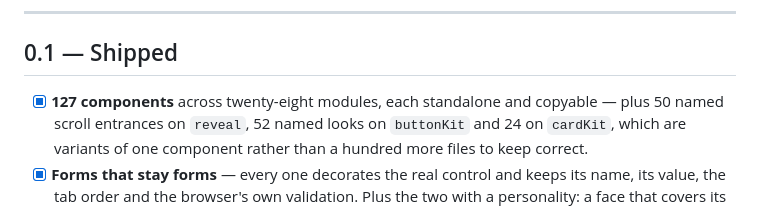
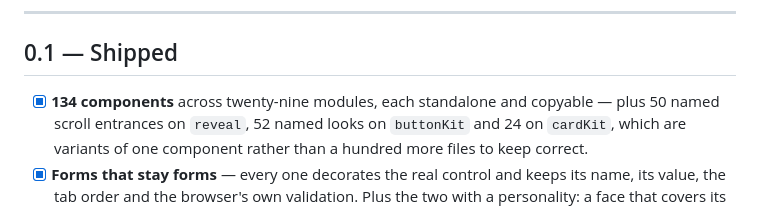
Before and after one commit to soyrageagency/rage-motion, a Markdown page: ROADMAP.md, the part around the change. Drawn GitHub-style.

```diff
--- a/ROADMAP.md
+++ b/ROADMAP.md
@@ -17,7 +17,7 @@ Dates are intentions, not promises. If you need something sooner,
 
 ## 0.1 — Shipped
 
-- [x] **127 components** across twenty-eight modules, each standalone and
+- [x] **134 components** across twenty-nine modules, each standalone and
       copyable — plus 50 named scroll entrances on `reveal`, 52 named looks on
       `buttonKit` and 24 on `cardKit`, which are variants of one component
       rather than a hundred more files to keep correct.
```
Also changed, not shown: README.md (+3 -3 lines), assets/hero.png, 9 other files.
